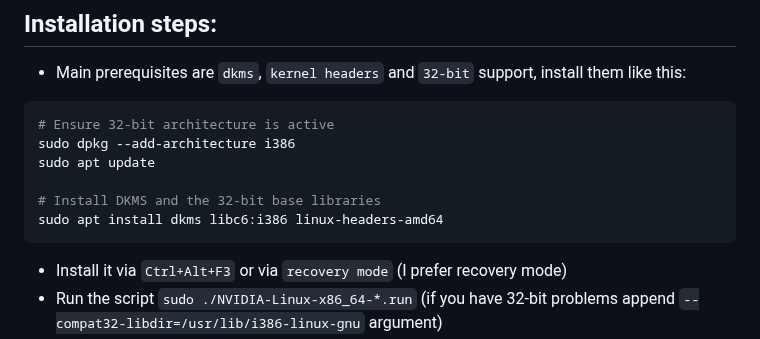
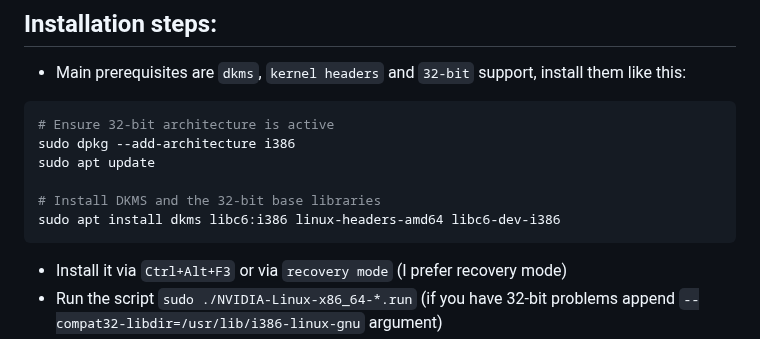
Before and after one commit to AleksandarBayrev/general-linux-fixes, a Markdown page: NVIDIA-Fixes-Linux.md, the part around the change. Drawn GitHub-style.

Commit message:
Update NVIDIA

````diff
--- a/NVIDIA-Fixes-Linux.md
+++ b/NVIDIA-Fixes-Linux.md
@@ -9,7 +9,7 @@ sudo dpkg --add-architecture i386
 sudo apt update
 
 # Install DKMS and the 32-bit base libraries
-sudo apt install dkms libc6:i386 linux-headers-amd64
+sudo apt install dkms libc6:i386 linux-headers-amd64 libc6-dev-i386
 ```
 * Install it via `Ctrl+Alt+F3` or via `recovery mode` (I prefer recovery mode)
 * Run the script `sudo ./NVIDIA-Linux-x86_64-*.run` (if you have 32-bit problems append `--compat32-libdir=/usr/lib/i386-linux-gnu` argument)
````
